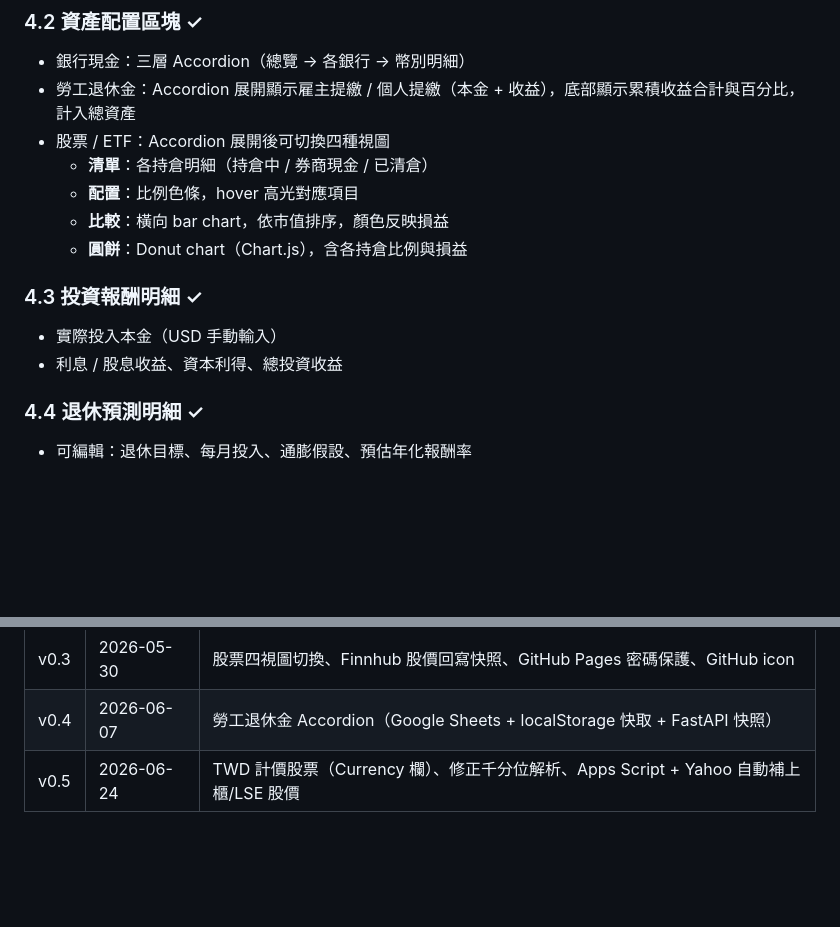
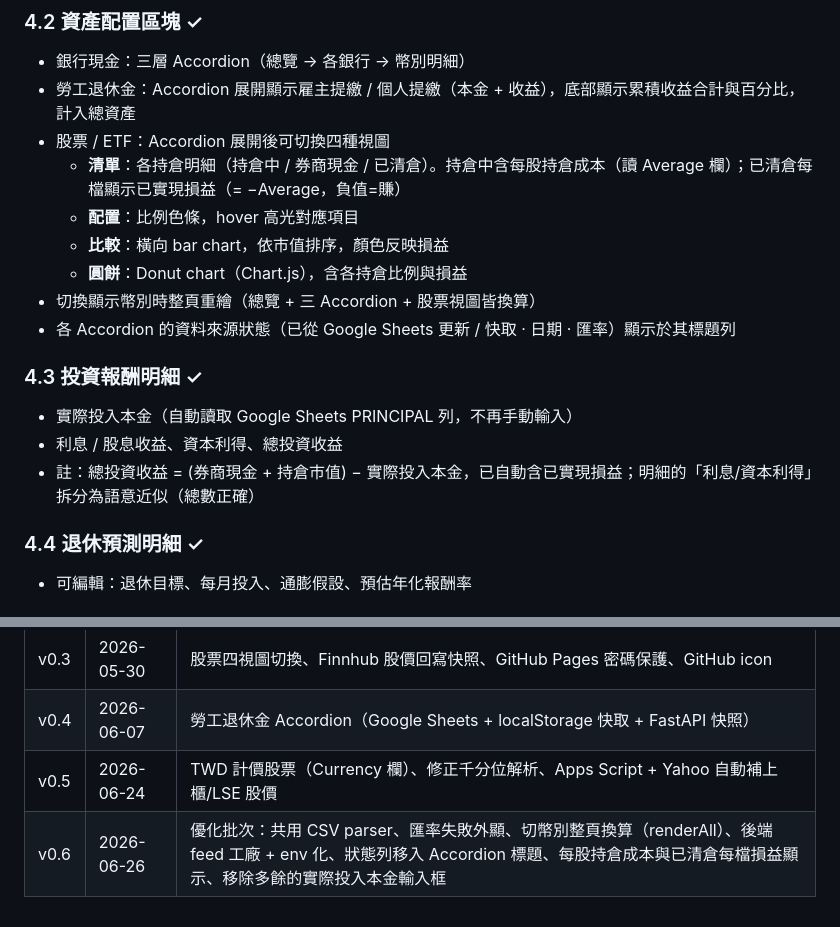
Before and after one commit to gnap114039/financial-dashboard, a Markdown page: SPEC.md, 2 parts joined by grey strips. Rendered like a GitHub page; blank space fills up the shorter version.

Commit message:
docs: sync SPEC.md with optimization round (v0.6)
- 4.3: 實際投入本金 is auto-read from PRINCIPAL (not manual input); note
  total-return formula already includes realized P&L
- 4.2: per-share cost + per-stock realized P&L in 清單; whole-page currency
  re-render; status line in accordion headers
- add v0.6 version log entry

```diff
--- a/SPEC.md
+++ b/SPEC.md
@@ -85,14 +85,17 @@
 - 銀行現金：三層 Accordion（總覽 → 各銀行 → 幣別明細）
 - 勞工退休金：Accordion 展開顯示雇主提繳 / 個人提繳（本金 + 收益），底部顯示累積收益合計與百分比，計入總資產
 - 股票 / ETF：Accordion 展開後可切換四種視圖
-  - **清單**：各持倉明細（持倉中 / 券商現金 / 已清倉）
+  - **清單**：各持倉明細（持倉中 / 券商現金 / 已清倉）。持倉中含每股持倉成本（讀 Average 欄）；已清倉每檔顯示已實現損益（= −Average，負值=賺）
   - **配置**：比例色條，hover 高光對應項目
   - **比較**：橫向 bar chart，依市值排序，顏色反映損益
   - **圓餅**：Donut chart（Chart.js），含各持倉比例與損益
+- 切換顯示幣別時整頁重繪（總覽 + 三 Accordion + 股票視圖皆換算）
+- 各 Accordion 的資料來源狀態（已從 Google Sheets 更新 / 快取 · 日期 · 匯率）顯示於其標題列
 
 ### 4.3 投資報酬明細 ✓
-- 實際投入本金（USD 手動輸入）
+- 實際投入本金（自動讀取 Google Sheets PRINCIPAL 列，不再手動輸入）
 - 利息 / 股息收益、資本利得、總投資收益
+- 註：總投資收益 = (券商現金 + 持倉市值) − 實際投入本金，已自動含已實現損益；明細的「利息/資本利得」拆分為語意近似（總數正確）
 
 ### 4.4 退休預測明細 ✓
 - 可編輯：退休目標、每月投入、通膨假設、預估年化報酬率
@@ -140,3 +143,4 @@
 | v0.3 | 2026-05-30 | 股票四視圖切換、Finnhub 股價回寫快照、GitHub Pages 密碼保護、GitHub icon |
 | v0.4 | 2026-06-07 | 勞工退休金 Accordion（Google Sheets + localStorage 快取 + FastAPI 快照） |
 | v0.5 | 2026-06-24 | TWD 計價股票（Currency 欄）、修正千分位解析、Apps Script + Yahoo 自動補上櫃/LSE 股價 |
+| v0.6 | 2026-06-26 | 優化批次：共用 CSV parser、匯率失敗外顯、切幣別整頁換算（renderAll）、後端 feed 工廠 + env 化、狀態列移入 Accordion 標題、每股持倉成本與已清倉每檔損益顯示、移除多餘的實際投入本金輸入框 |
```
